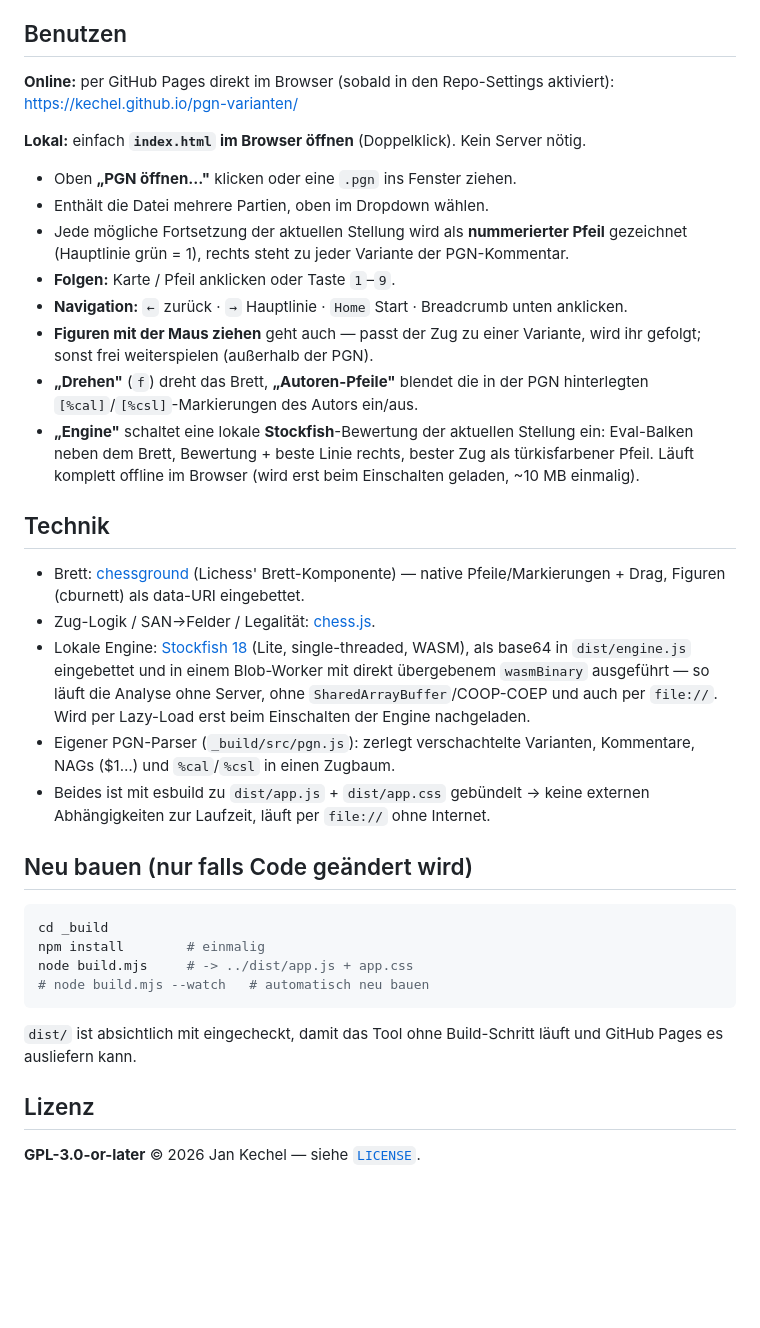
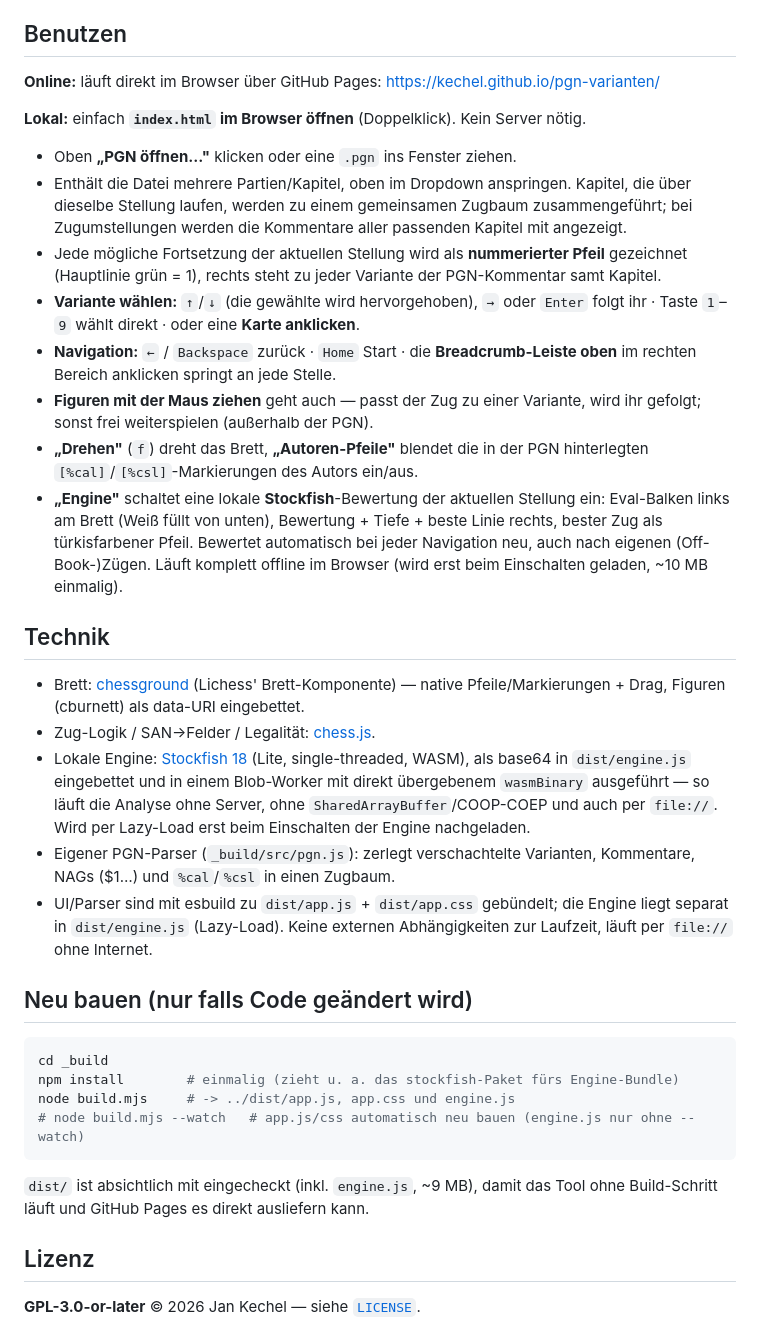
Before and after one commit to kechel/pgn-varianten, a Markdown page: README.md, the part around the change. Drawn GitHub-style; blank space fills up the shorter version.

Commit message:
docs: bring README up to date (Pages live, ↑↓ selection, engine, engine.js build)

````diff
--- a/README.md
+++ b/README.md
@@ -5,25 +5,31 @@ bei der **alle Varianten einer Stellung gleichzeitig** als nummerierte Pfeile au
 gezeichnet werden und die zugehörigen **Kommentare groß nebeneinander** rechts stehen.
 
 ## Benutzen
-**Online:** per GitHub Pages direkt im Browser (sobald in den Repo-Settings aktiviert):
+**Online:** läuft direkt im Browser über GitHub Pages:
 <https://kechel.github.io/pgn-varianten/>
 
 **Lokal:** einfach **`index.html` im Browser öffnen** (Doppelklick). Kein Server nötig.
 
 - Oben **„PGN öffnen…"** klicken oder eine `.pgn` ins Fenster ziehen.
-- Enthält die Datei mehrere Partien, oben im Dropdown wählen.
+- Enthält die Datei mehrere Partien/Kapitel, oben im Dropdown anspringen. Kapitel, die
+  über dieselbe Stellung laufen, werden zu einem gemeinsamen Zugbaum zusammengeführt;
+  bei Zugumstellungen werden die Kommentare aller passenden Kapitel mit angezeigt.
 - Jede mögliche Fortsetzung der aktuellen Stellung wird als **nummerierter Pfeil**
-  gezeichnet (Hauptlinie grün = 1), rechts steht zu jeder Variante der PGN-Kommentar.
-- **Folgen:** Karte / Pfeil anklicken oder Taste `1`–`9`.
-- **Navigation:** `←` zurück · `→` Hauptlinie · `Home` Start · Breadcrumb unten anklicken.
+  gezeichnet (Hauptlinie grün = 1), rechts steht zu jeder Variante der PGN-Kommentar
+  samt Kapitel.
+- **Variante wählen:** `↑`/`↓` (die gewählte wird hervorgehoben), `→` oder `Enter` folgt
+  ihr · Taste `1`–`9` wählt direkt · oder eine **Karte anklicken**.
+- **Navigation:** `←` / `Backspace` zurück · `Home` Start · die **Breadcrumb-Leiste oben**
+  im rechten Bereich anklicken springt an jede Stelle.
 - **Figuren mit der Maus ziehen** geht auch — passt der Zug zu einer Variante, wird ihr
   gefolgt; sonst frei weiterspielen (außerhalb der PGN).
 - **„Drehen"** (`f`) dreht das Brett, **„Autoren-Pfeile"** blendet die in der PGN
   hinterlegten `[%cal]`/`[%csl]`-Markierungen des Autors ein/aus.
 - **„Engine"** schaltet eine lokale **Stockfish**-Bewertung der aktuellen Stellung ein:
-  Eval-Balken neben dem Brett, Bewertung + beste Linie rechts, bester Zug als
-  türkisfarbener Pfeil. Läuft komplett offline im Browser (wird erst beim Einschalten
-  geladen, ~10 MB einmalig).
+  Eval-Balken links am Brett (Weiß füllt von unten), Bewertung + Tiefe + beste Linie
+  rechts, bester Zug als türkisfarbener Pfeil. Bewertet automatisch bei jeder Navigation
+  neu, auch nach eigenen (Off-Book-)Zügen. Läuft komplett offline im Browser (wird erst
+  beim Einschalten geladen, ~10 MB einmalig).
 
 ## Technik
 - Brett: [chessground](https://github.com/lichess-org/chessground) (Lichess' Brett-Komponente)
@@ -36,18 +42,19 @@ gezeichnet werden und die zugehörigen **Kommentare groß nebeneinander** rechts
   Einschalten der Engine nachgeladen.
 - Eigener PGN-Parser (`_build/src/pgn.js`): zerlegt verschachtelte Varianten, Kommentare,
   NAGs ($1…) und `%cal`/`%csl` in einen Zugbaum.
-- Beides ist mit esbuild zu `dist/app.js` + `dist/app.css` gebündelt → keine externen
-  Abhängigkeiten zur Laufzeit, läuft per `file://` ohne Internet.
+- UI/Parser sind mit esbuild zu `dist/app.js` + `dist/app.css` gebündelt; die Engine liegt
+  separat in `dist/engine.js` (Lazy-Load). Keine externen Abhängigkeiten zur Laufzeit,
+  läuft per `file://` ohne Internet.
 
 ## Neu bauen (nur falls Code geändert wird)
 ```sh
 cd _build
-npm install        # einmalig
-node build.mjs     # -> ../dist/app.js + app.css
-# node build.mjs --watch   # automatisch neu bauen
+npm install        # einmalig (zieht u. a. das stockfish-Paket fürs Engine-Bundle)
+node build.mjs     # -> ../dist/app.js, app.css und engine.js
+# node build.mjs --watch   # app.js/css automatisch neu bauen (engine.js nur ohne --watch)
 ```
-`dist/` ist absichtlich mit eingecheckt, damit das Tool ohne Build-Schritt läuft
-und GitHub Pages es ausliefern kann.
+`dist/` ist absichtlich mit eingecheckt (inkl. `engine.js`, ~9 MB), damit das Tool ohne
+Build-Schritt läuft und GitHub Pages es direkt ausliefern kann.
 
 ## Lizenz
 **GPL-3.0-or-later** © 2026 Jan Kechel — siehe [`LICENSE`](LICENSE).
````
